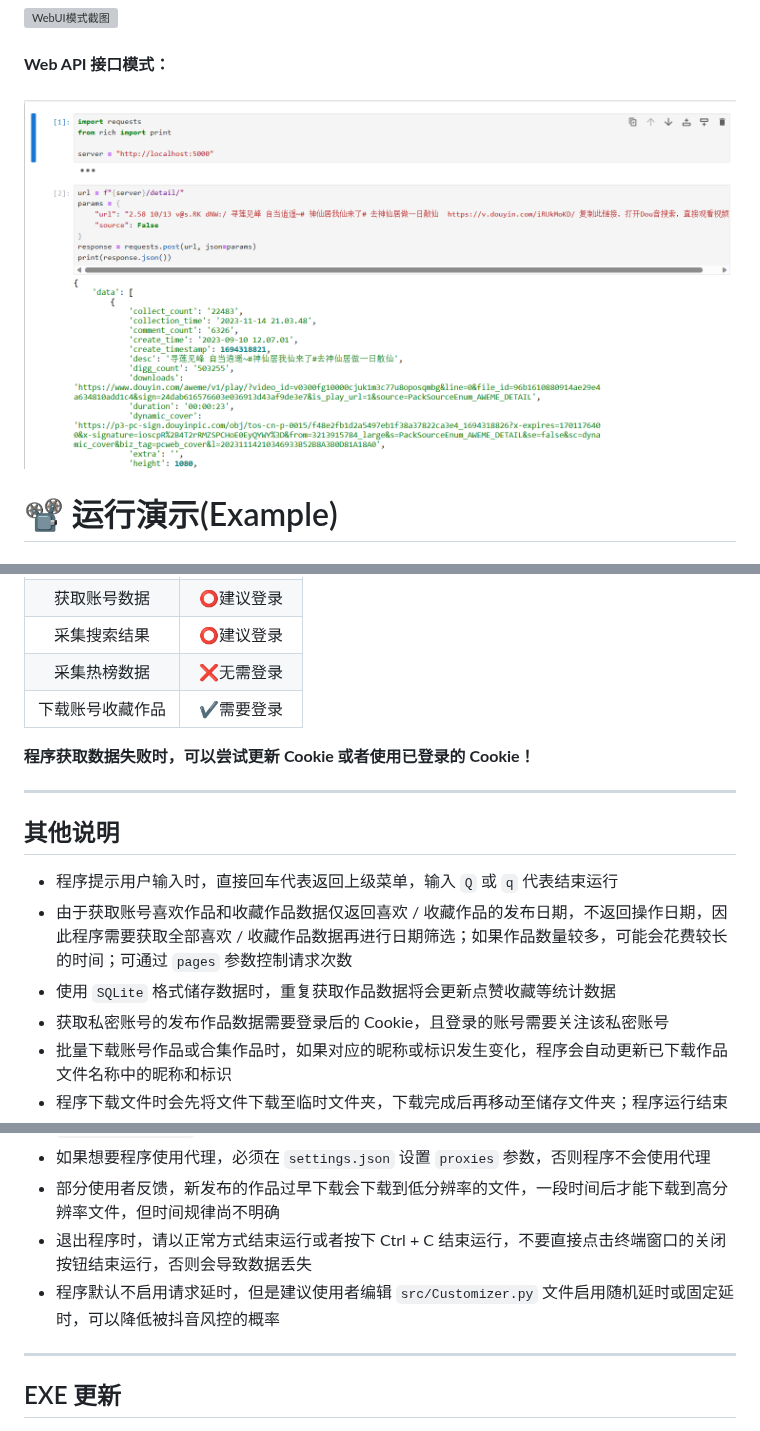
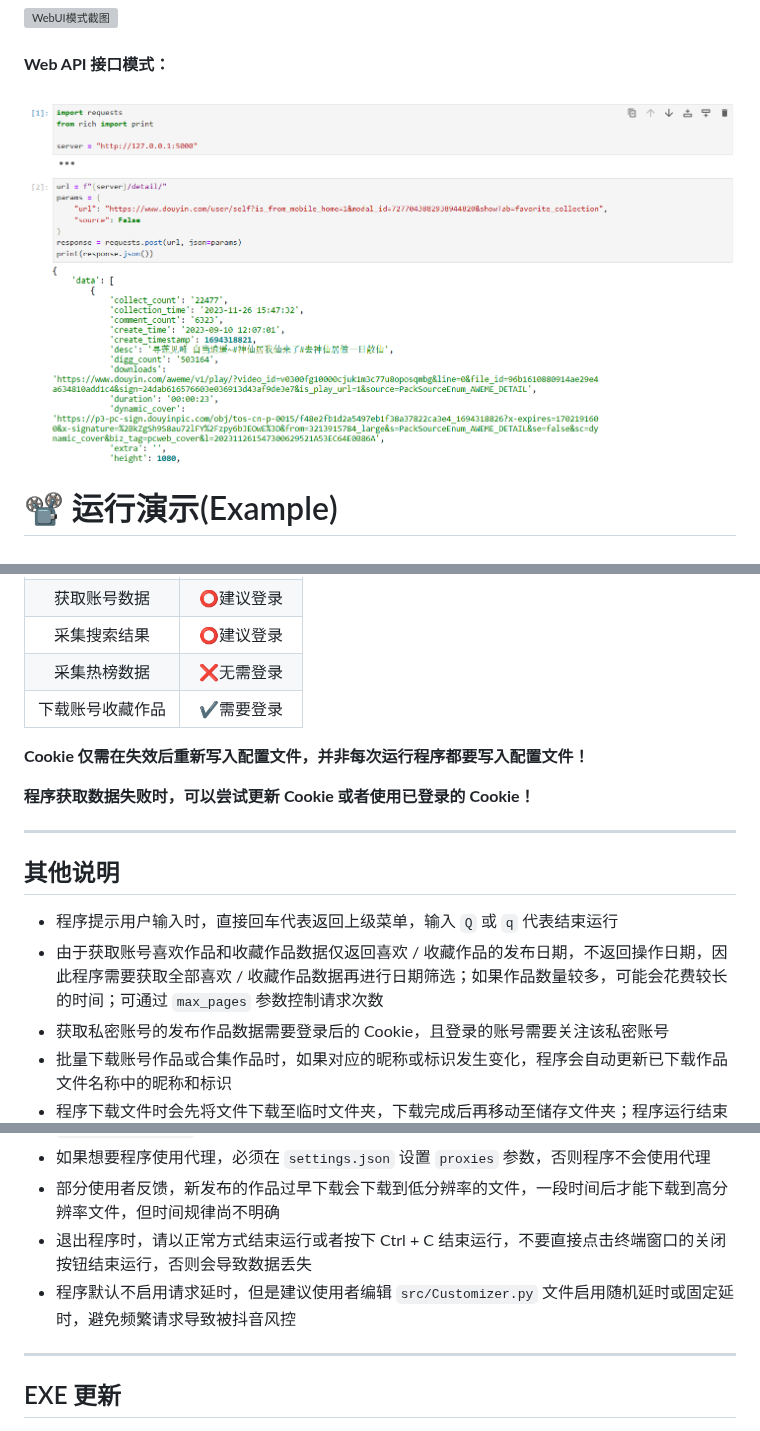
Before and after one commit to JoeanAmier/TikTokDownloader, a Markdown page: README.md, 3 parts joined by grey strips. GitHub-like rendering; pictures changed too: docs/WebAPI模式截图.png; grey boxes are pictures that could not be loaded.

```diff
--- a/README.md
+++ b/README.md
@@ -186,6 +186,8 @@ TikTokDownloader
 |  采集热榜数据  | ❌无需登录  |
 | 下载账号收藏作品 | ✔️需要登录 |
 
+**Cookie 仅需在失效后重新写入配置文件，并非每次运行程序都要写入配置文件！**
+
 **程序获取数据失败时，可以尝试更新 Cookie 或者使用已登录的 Cookie！**
 
 <hr>
@@ -194,8 +196,7 @@ TikTokDownloader
 
 <ul>
 <li>程序提示用户输入时，直接回车代表返回上级菜单，输入 <code>Q</code> 或 <code>q</code> 代表结束运行</li>
-<li>由于获取账号喜欢作品和收藏作品数据仅返回喜欢 / 收藏作品的发布日期，不返回操作日期，因此程序需要获取全部喜欢 / 收藏作品数据再进行日期筛选；如果作品数量较多，可能会花费较长的时间；可通过 <code>pages</code> 参数控制请求次数</li>
-<li>使用 <code>SQLite</code> 格式储存数据时，重复获取作品数据将会更新点赞收藏等统计数据</li>
+<li>由于获取账号喜欢作品和收藏作品数据仅返回喜欢 / 收藏作品的发布日期，不返回操作日期，因此程序需要获取全部喜欢 / 收藏作品数据再进行日期筛选；如果作品数量较多，可能会花费较长的时间；可通过 <code>max_pages</code> 参数控制请求次数</li>
 <li>获取私密账号的发布作品数据需要登录后的 Cookie，且登录的账号需要关注该私密账号</li>
 <li>批量下载账号作品或合集作品时，如果对应的昵称或标识发生变化，程序会自动更新已下载作品文件名称中的昵称和标识</li>
 <li>程序下载文件时会先将文件下载至临时文件夹，下载完成后再移动至储存文件夹；程序运行结束时会清空临时文件夹</li>
@@ -204,7 +205,7 @@ TikTokDownloader
 <li>如果想要程序使用代理，必须在 <code>settings.json</code> 设置 <code>proxies</code> 参数，否则程序不会使用代理</li>
 <li>部分使用者反馈，新发布的作品过早下载会下载到低分辨率的文件，一段时间后才能下载到高分辨率文件，但时间规律尚不明确</li>
 <li>退出程序时，请以正常方式结束运行或者按下 Ctrl + C 结束运行，不要直接点击终端窗口的关闭按钮结束运行，否则会导致数据丢失</li>
-<li>程序默认不启用请求延时，但是建议使用者编辑 <code>src/Customizer.py</code> 文件启用随机延时或固定延时，可以降低被抖音风控的概率</li>
+<li>程序默认不启用请求延时，但是建议使用者编辑 <code>src/Customizer.py</code> 文件启用随机延时或固定延时，避免频繁请求导致被抖音风控</li>
 </ul>
 <hr>
 
```
Also changed, not shown: other parts of README.md (+1 -1 lines), docs/TikTokDownloader文档.md (+34 -2 lines), docs/WebUI模式截图1.png, docs/WebUI模式截图2.png, docs/终端模式截图1.png, docs/终端模式截图2.png, 7 other files.
